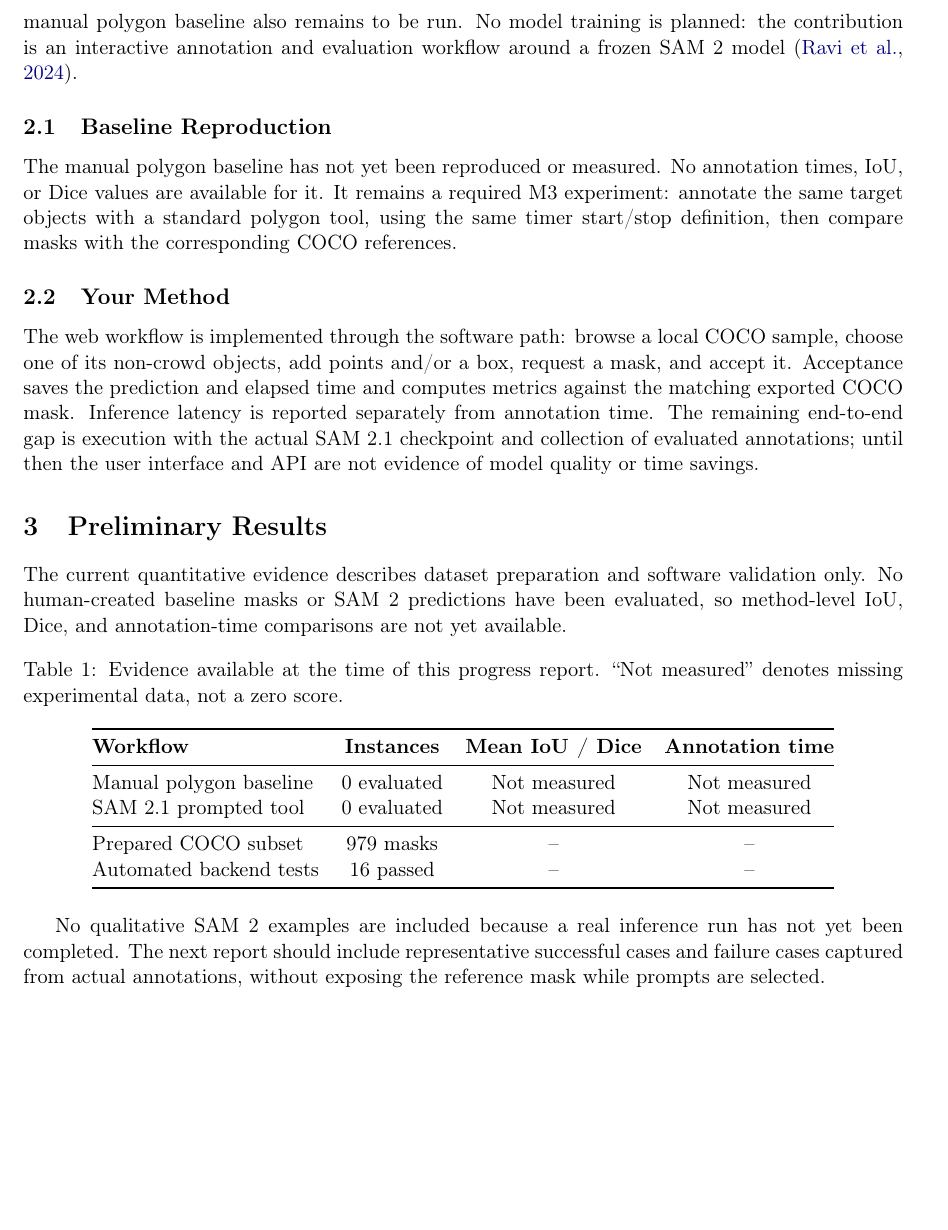
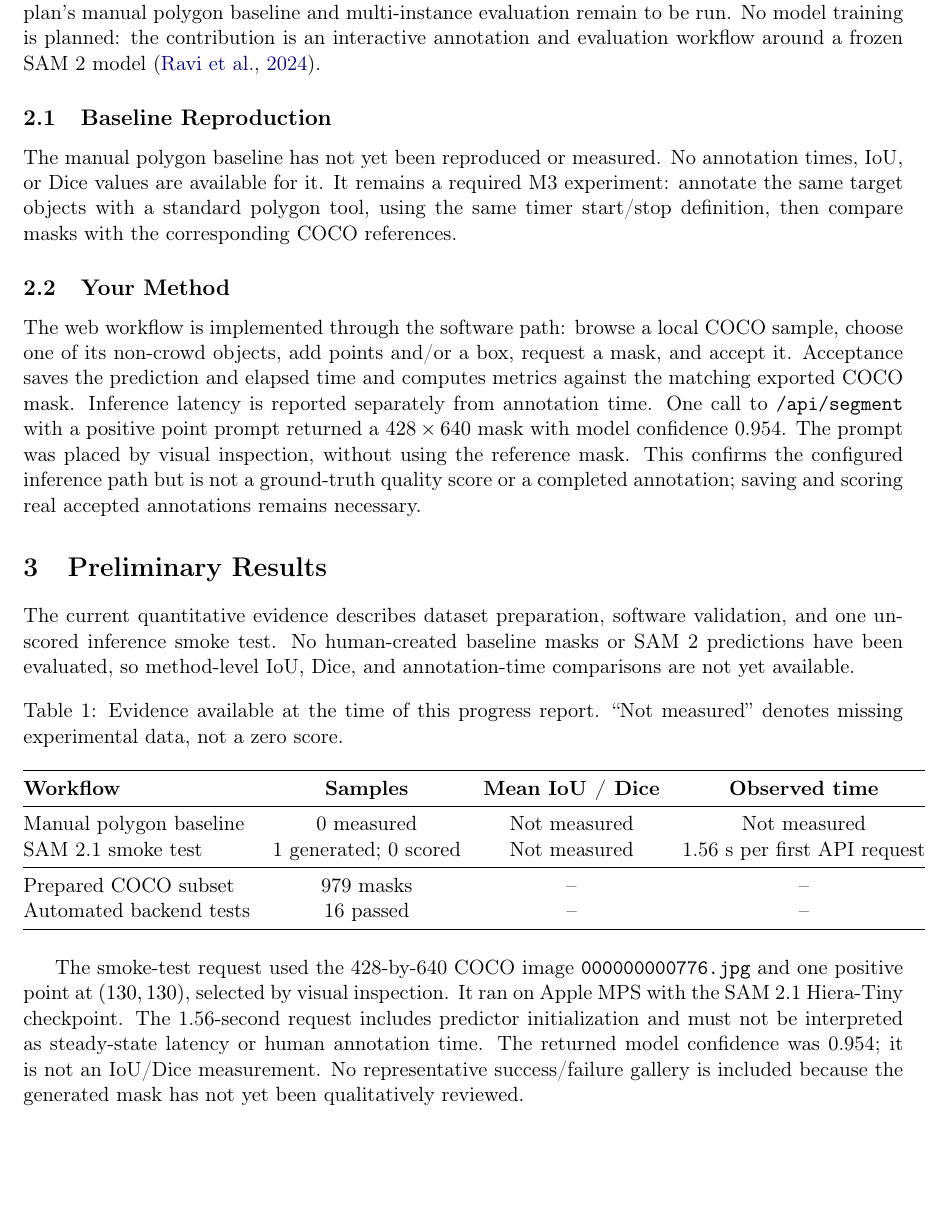
Before and after one commit to abdoei/sam, a LaTeX paper (docs/m2_progress.tex): part of page 2 of 4, cut so that both start at the same text, the shorter picture padded with empty space. Compiled offline with pdfLaTeX.

Commit message:
docs: report verified SAM2 smoke test
Co-authored-by: Copilot <223556219+Copilot@users.noreply.github.com>

```diff
--- a/docs/m2_progress.tex
+++ b/docs/m2_progress.tex
@@ -76,6 +74,9 @@ inference route have not yet been validated together. The original plan's
-manual polygon baseline also remains to be run. No model training is planned:
-the contribution is an interactive annotation and evaluation workflow around a
-frozen SAM 2 model \citep{ravi2024sam2}.
+not segmentation experiments. The optional SAM 2 dependency and downloaded
+checkpoint were configured together, and the FastAPI segmentation route
+returned a mask for one local COCO image using Apple MPS. The original plan's
+manual polygon baseline and multi-instance evaluation remain to be run. No
+model training is planned: the contribution is an interactive annotation and
+evaluation workflow around a frozen SAM 2 model \citep{ravi2024sam2}.
 
 \subsection{Baseline Reproduction}
 The manual polygon baseline has not yet been reproduced or measured. No
@@ -89,17 +90,19 @@ The web workflow is implemented through the software path: browse a local COCO
 sample, choose one of its non-crowd objects, add points and/or a box, request a
 mask, and accept it. Acceptance saves the prediction and elapsed time and
 computes metrics against the matching exported COCO mask. Inference latency is
-reported separately from annotation time. The remaining end-to-end gap is
-execution with the actual SAM 2.1 checkpoint and collection of evaluated
-annotations; until then the user interface and API are not evidence of model
-quality or time savings.
+reported separately from annotation time. One call to \texttt{/api/segment}
+with a positive point prompt returned a $428 \times 640$ mask with model
+confidence 0.954. The prompt was placed by visual inspection, without using the
+reference mask. This confirms the configured inference path but is not a
+ground-truth quality score or a completed annotation; saving and scoring real
+accepted annotations remains necessary.
 
 \section{Preliminary Results}
 \label{sec:results}
-The current quantitative evidence describes dataset preparation and software
-validation only. No human-created baseline masks or SAM 2 predictions have
-been evaluated, so method-level IoU, Dice, and annotation-time comparisons are
-not yet available.
+The current quantitative evidence describes dataset preparation, software
+validation, and one unscored inference smoke test. No human-created baseline
+masks or SAM 2 predictions have been evaluated, so method-level IoU, Dice, and
+annotation-time comparisons are not yet available.
 
 \begin{table}[ht]
 \centering
@@ -108,10 +111,10 @@ measured'' denotes missing experimental data, not a zero score.}
 \label{tab:prelim}
 \begin{tabular}{@{}lccc@{}}
 \toprule
-\textbf{Workflow} & \textbf{Instances} & \textbf{Mean IoU / Dice} & \textbf{Annotation time} \\
+\textbf{Workflow} & \textbf{Samples} & \textbf{Mean IoU / Dice} & \textbf{Observed time} \\
 \midrule
-Manual polygon baseline & 0 evaluated & Not measured & Not measured \\
-SAM 2.1 prompted tool & 0 evaluated & Not measured & Not measured \\
+Manual polygon baseline & 0 measured & Not measured & Not measured \\
+SAM 2.1 smoke test & 1 generated; 0 scored & Not measured & 1.56 s per first API request \\
 \midrule
 Prepared COCO subset & 979 masks & -- & -- \\
 Automated backend tests & 16 passed & -- & -- \\
@@ -119,10 +122,14 @@ Automated backend tests & 16 passed & -- & -- \\
 \end{tabular}
 \end{table}
 
-No qualitative SAM 2 examples are included because a real inference run has
-not yet been completed. The next report should include representative
-successful cases and failure cases captured from actual annotations, without
-exposing the reference mask while prompts are selected.
+The smoke-test request used the 428-by-640 COCO image
+\texttt{000000000776.jpg} and one positive point at $(130,130)$, selected by
+visual inspection. It ran on Apple MPS with the SAM 2.1 Hiera-Tiny checkpoint.
+The 1.56-second request includes predictor initialization and must not be
+interpreted as steady-state latency or human annotation time. The returned
+model confidence was 0.954; it is not an IoU/Dice measurement. No representative
+success/failure gallery is included because the generated mask has not yet
+been qualitatively reviewed.
 
 \section{Challenges \& Deviations from the M1 Plan}
 \label{sec:challenges}
```
Also changed, not shown: docs/m2_progress.tex (34 more changed lines).
